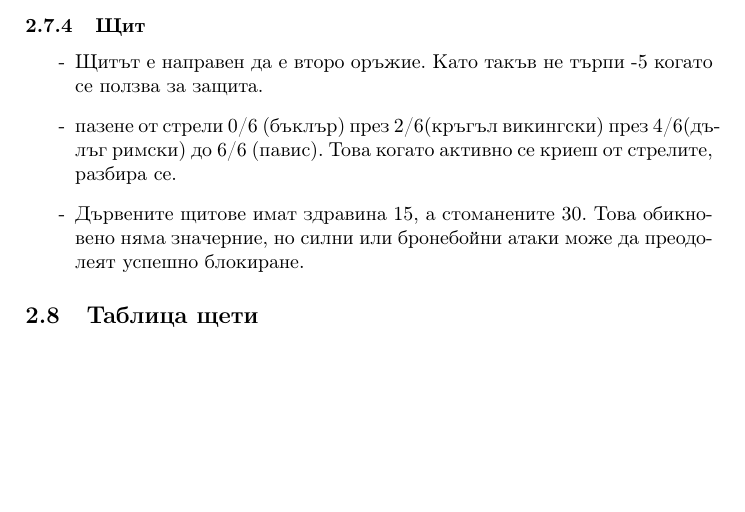
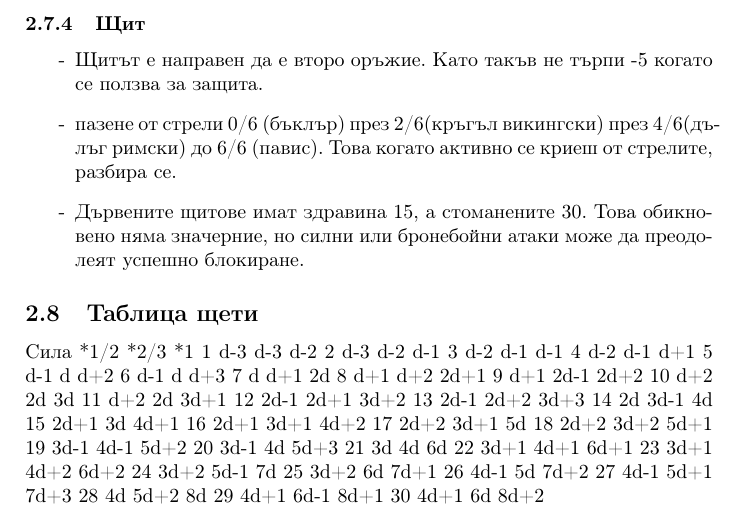
Before and after one commit to MiroslavVitkov/rpg, a LaTeX document (latex/elementaris.tex, which reads latex/combat_system.tex): part of page 8 of 11, cut so that both start at the same text, the shorter picture padded with empty space. Compiled offline with pdfLaTeX.

Commit message:
Last commit from migration stage. .odt removed.

```diff
--- a/latex/combat_system.tex
+++ b/latex/combat_system.tex
@@ -149,3 +149,34 @@
 \end{itemize}
 
 \subsection{Таблица щети}
+Сила *1/2 *2/3 *1
+1  d-3  d-3  d-2
+2  d-3  d-2  d-1
+3  d-2  d-1  d-1
+4  d-2  d-1  d+1
+5  d-1  d    d+2
+6  d-1  d    d+3
+7  d    d+1  2d
+8  d+1  d+2  2d+1
+9  d+1  2d-1 2d+2
+10 d+2  2d   3d
+11 d+2  2d   3d+1
+12 2d-1 2d+1 3d+2
+13 2d-1 2d+2 3d+3
+14 2d   3d-1 4d
+15 2d+1 3d   4d+1
+16 2d+1 3d+1 4d+2
+17 2d+2 3d+1 5d
+18 2d+2 3d+2 5d+1
+19 3d-1 4d-1 5d+2
+20 3d-1 4d   5d+3
+21 3d   4d   6d
+22 3d+1 4d+1 6d+1
+23 3d+1 4d+2 6d+2
+24 3d+2 5d-1 7d
+25 3d+2 6d   7d+1
+26 4d-1 5d   7d+2
+27 4d-1 5d+1 7d+3
+28 4d   5d+2 8d
+29 4d+1 6d-1 8d+1
+30 4d+1 6d   8d+2
```
Also changed, not shown: 1 other file.
